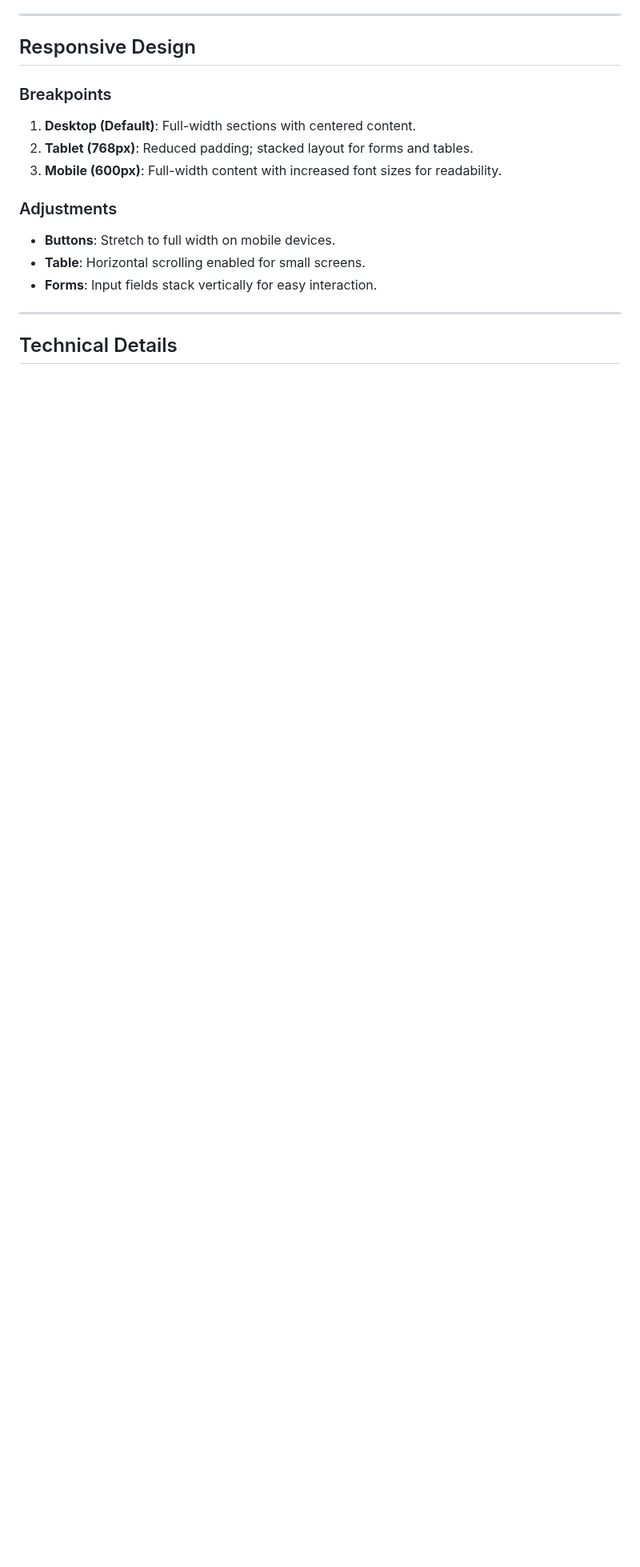
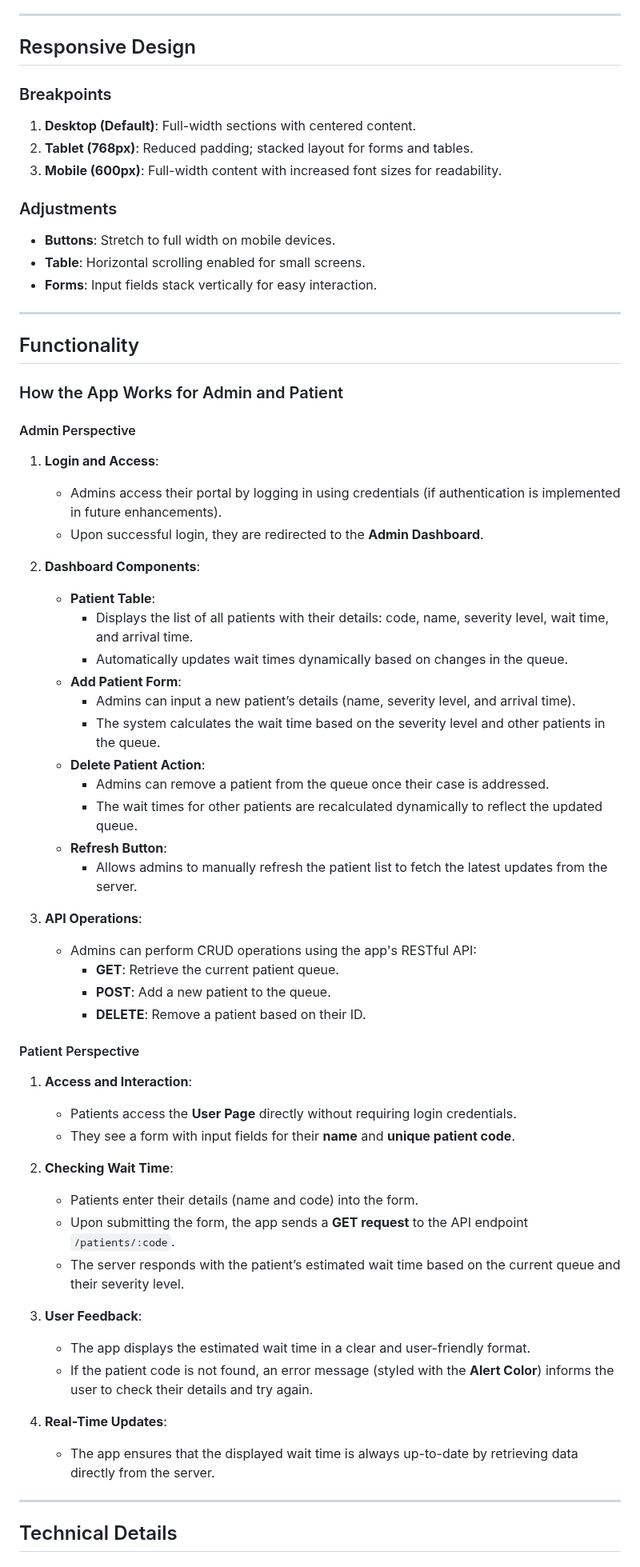
Before and after one commit to chrismugabo/cst3106_labs, a Markdown page: Lab10/hospital_triage_design_system.md, the part around one of its changes. Shown at 80% size. Drawn GitHub-style; blank space fills up the shorter version.

```diff
--- a/Lab10/hospital_triage_design_system.md
+++ b/Lab10/hospital_triage_design_system.md
@@ -100,4 +100,51 @@ The selected fonts provide a clean, modern aesthetic with high readability and a
 
 ---
 
+## Functionality
+
+### How the App Works for Admin and Patient
+
+#### Admin Perspective
+1. **Login and Access**:
+   - Admins access their portal by logging in using credentials (if authentication is implemented in future enhancements).
+   - Upon successful login, they are redirected to the **Admin Dashboard**.
+
+2. **Dashboard Components**:
+   - **Patient Table**:
+     - Displays the list of all patients with their details: code, name, severity level, wait time, and arrival time.
+     - Automatically updates wait times dynamically based on changes in the queue.
+   - **Add Patient Form**:
+     - Admins can input a new patient’s details (name, severity level, and arrival time).
+     - The system calculates the wait time based on the severity level and other patients in the queue.
+   - **Delete Patient Action**:
+     - Admins can remove a patient from the queue once their case is addressed.
+     - The wait times for other patients are recalculated dynamically to reflect the updated queue.
+   - **Refresh Button**:
+     - Allows admins to manually refresh the patient list to fetch the latest updates from the server.
+
+3. **API Operations**:
+   - Admins can perform CRUD operations using the app's RESTful API:
+     - **GET**: Retrieve the current patient queue.
+     - **POST**: Add a new patient to the queue.
+     - **DELETE**: Remove a patient based on their ID.
+
+#### Patient Perspective
+1. **Access and Interaction**:
+   - Patients access the **User Page** directly without requiring login credentials.
+   - They see a form with input fields for their **name** and **unique patient code**.
+
+2. **Checking Wait Time**:
+   - Patients enter their details (name and code) into the form.
+   - Upon submitting the form, the app sends a **GET request** to the API endpoint `/patients/:code`.
+   - The server responds with the patient’s estimated wait time based on the current queue and their severity level.
+
+3. **User Feedback**:
+   - The app displays the estimated wait time in a clear and user-friendly format.
+   - If the patient code is not found, an error message (styled with the **Alert Color**) informs the user to check their details and try again.
+
+4. **Real-Time Updates**:
+   - The app ensures that the displayed wait time is always up-to-date by retrieving data directly from the server.
+
+---
+
 ## Technical Details
```
Also changed, not shown: other parts of Lab10/hospital_triage_design_system.md (+0 -8 lines).
